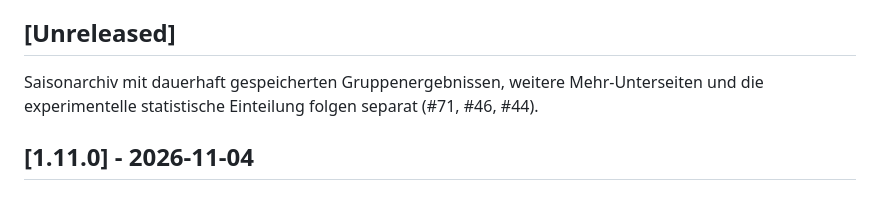
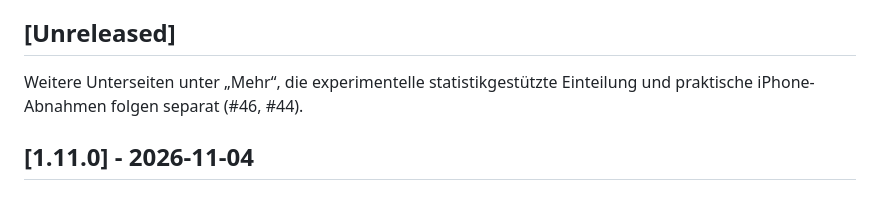
Before and after one commit to Smolmig/cwl_planer, a Markdown page: CHANGELOG.md, the part around the change. Rendered like a GitHub page.

Commit message:
Remove now-completed group archive work from Unreleased roadmap

```diff
--- a/CHANGELOG.md
+++ b/CHANGELOG.md
@@ -6,7 +6,7 @@ Die älteren Originalbezeichnungen und die vollständige Rückblick-Tabelle steh
 
 ## [Unreleased]
 
-Saisonarchiv mit dauerhaft gespeicherten Gruppenergebnissen, weitere Mehr-Unterseiten und die experimentelle statistische Einteilung folgen separat (#71, #46, #44).
+Weitere Unterseiten unter „Mehr“, die experimentelle statistikgestützte Einteilung und praktische iPhone-Abnahmen folgen separat (#46, #44).
 
 ## [1.11.0] - 2026-11-04
 
```
